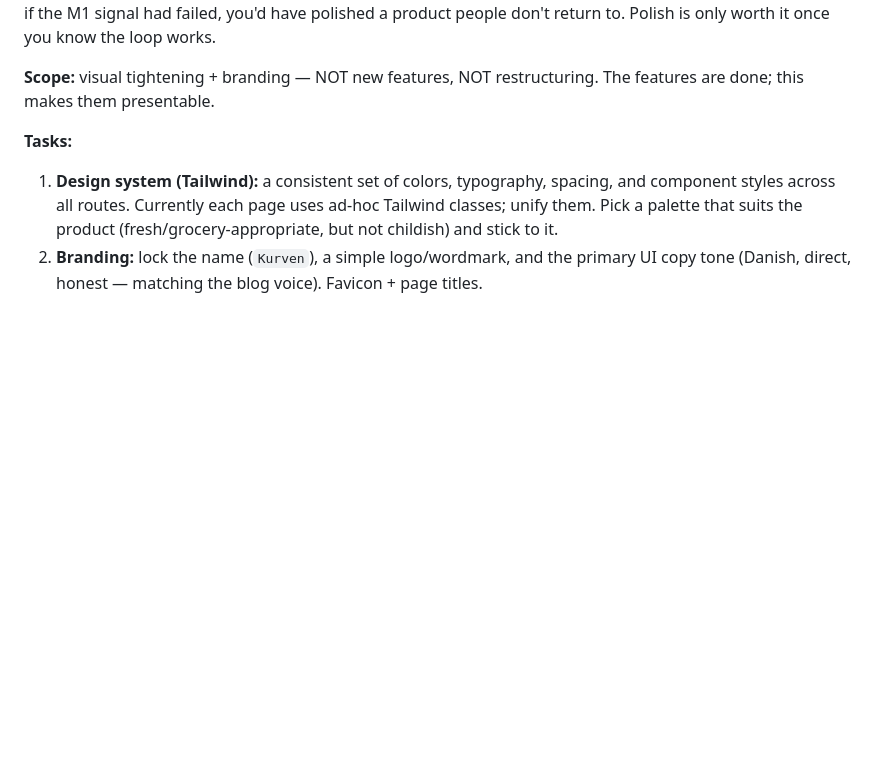
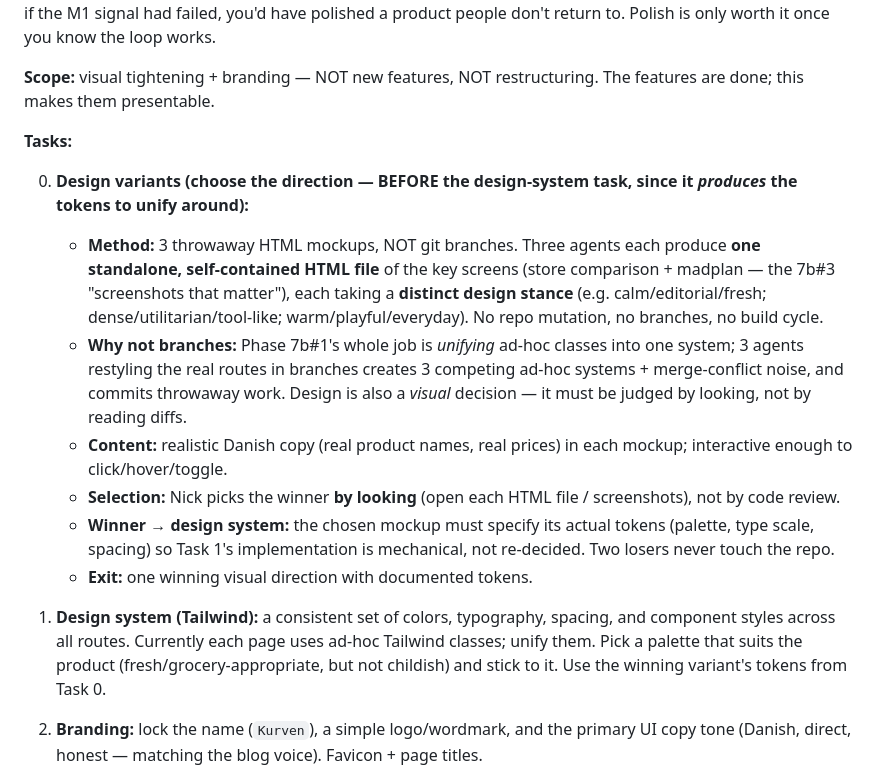
Before and after one commit to Nicktriez/price-watcher, a Markdown page: docs/reference/build-plan.md, the part around the change. Rendered like a GitHub page; blank space fills up the shorter version.

Commit message:
plan 7b: add Task 0 — design variants via 3 throwaway HTML mockups (not git branches), human-picks-winner, tokens feed design system

```diff
--- a/docs/reference/build-plan.md
+++ b/docs/reference/build-plan.md
@@ -438,7 +438,15 @@ All 5 tasks implemented and pushed (schema+4 migrations, typed Tjek client, idem
 
 **Tasks:**
 
-1. **Design system (Tailwind):** a consistent set of colors, typography, spacing, and component styles across all routes. Currently each page uses ad-hoc Tailwind classes; unify them. Pick a palette that suits the product (fresh/grocery-appropriate, but not childish) and stick to it.
+0. **Design variants (choose the direction — BEFORE the design-system task, since it _produces_ the tokens to unify around):**
+   - **Method:** 3 throwaway HTML mockups, NOT git branches. Three agents each produce **one standalone, self-contained HTML file** of the key screens (store comparison + madplan — the 7b#3 "screenshots that matter"), each taking a **distinct design stance** (e.g. calm/editorial/fresh; dense/utilitarian/tool-like; warm/playful/everyday). No repo mutation, no branches, no build cycle.
+   - **Why not branches:** Phase 7b#1's whole job is _unifying_ ad-hoc classes into one system; 3 agents restyling the real routes in branches creates 3 competing ad-hoc systems + merge-conflict noise, and commits throwaway work. Design is also a _visual_ decision — it must be judged by looking, not by reading diffs.
+   - **Content:** realistic Danish copy (real product names, real prices) in each mockup; interactive enough to click/hover/toggle.
+   - **Selection:** Nick picks the winner **by looking** (open each HTML file / screenshots), not by code review.
+   - **Winner → design system:** the chosen mockup must specify its actual tokens (palette, type scale, spacing) so Task 1's implementation is mechanical, not re-decided. Two losers never touch the repo.
+   - **Exit:** one winning visual direction with documented tokens.
+
+1. **Design system (Tailwind):** a consistent set of colors, typography, spacing, and component styles across all routes. Currently each page uses ad-hoc Tailwind classes; unify them. Pick a palette that suits the product (fresh/grocery-appropriate, but not childish) and stick to it. Use the winning variant's tokens from Task 0.
 2. **Branding:** lock the name (`Kurven`), a simple logo/wordmark, and the primary UI copy tone (Danish, direct, honest — matching the blog voice). Favicon + page titles.
 3. **The screenshots that matter:** polish the **store comparison** (Phase 4 Task 022) and the **madplan** (Phase 4 Task 023) — these are the "screenshot-for-distribution" moments. A madplan screenshot that looks clean is the single most shareable asset (feeds the "madplan for 500 kr" blog-post content engine).
 4. **Mobile check:** receipts are uploaded from a phone camera — verify the upload + receipt flow is genuinely usable on mobile, not just desktop. (The beta likely surfaced some of this in feedback; this is where to fix it.)
```
